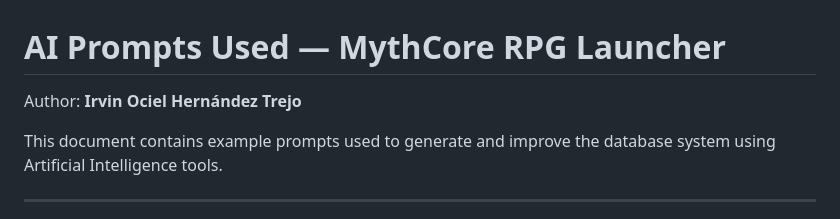
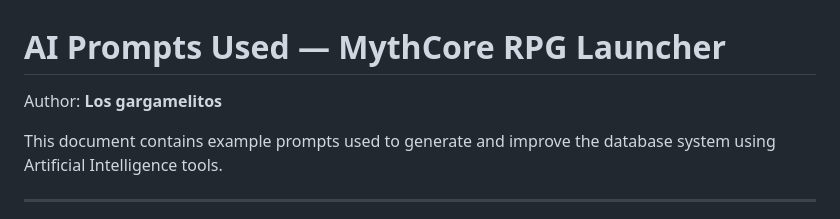
Before and after one commit to dedotes-san/Los-gargamelitos, a Markdown page: docs/ai_prompts.md, the part around the change. GitHub-like rendering.

```diff
--- a/docs/ai_prompts.md
+++ b/docs/ai_prompts.md
@@ -1,6 +1,6 @@
 #  AI Prompts Used — MythCore RPG Launcher
 
-Author: **Irvin Ociel Hernández Trejo**
+Author: **Los gargamelitos**
 
 This document contains example prompts used to generate and improve the database system using Artificial Intelligence tools.
 
```
